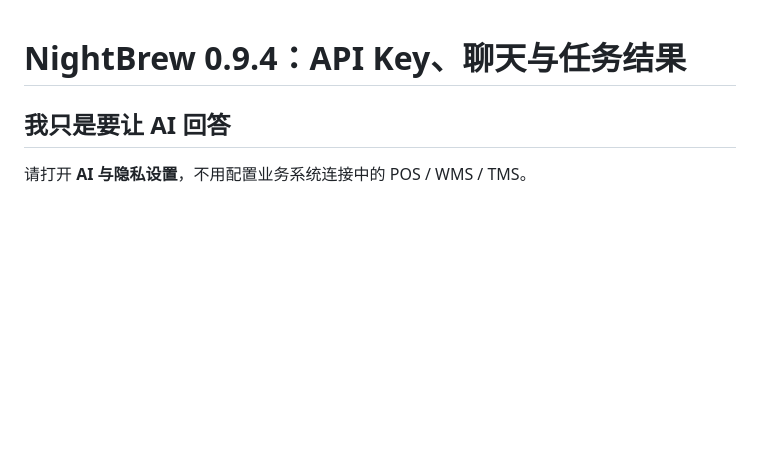
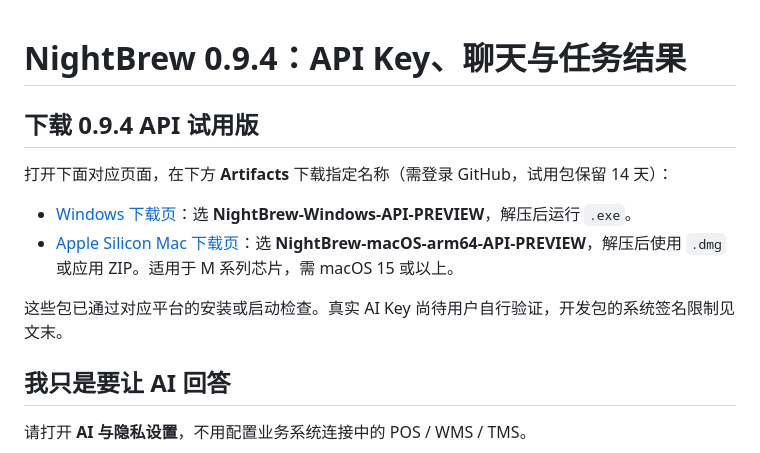
Before and after one commit to profunction/sme, a Markdown page: docs/QUICK_START_ZH.md, the part around the change. GitHub-like rendering; blank space fills up the shorter version.

```diff
--- a/docs/QUICK_START_ZH.md
+++ b/docs/QUICK_START_ZH.md
@@ -1,4 +1,13 @@
 # NightBrew 0.9.4：API Key、聊天与任务结果
+
+## 下载 0.9.4 API 试用版
+
+打开下面对应页面，在下方 **Artifacts** 下载指定名称（需登录 GitHub，试用包保留 14 天）：
+
+- [Windows 下载页](https://github.com/profunction/sme/actions/runs/41463665490)：选 **NightBrew-Windows-API-PREVIEW**，解压后运行 `.exe`。
+- [Apple Silicon Mac 下载页](https://github.com/profunction/sme/actions/runs/41463664972)：选 **NightBrew-macOS-arm64-API-PREVIEW**，解压后使用 `.dmg` 或应用 ZIP。适用于 M 系列芯片，需 macOS 15 或以上。
+
+这些包已通过对应平台的安装或启动检查。真实 AI Key 尚待用户自行验证，开发包的系统签名限制见文末。
 
 ## 我只是要让 AI 回答
 
```
Also changed, not shown: docs/USABILITY_0.9.4.md (+11 -0 lines).
